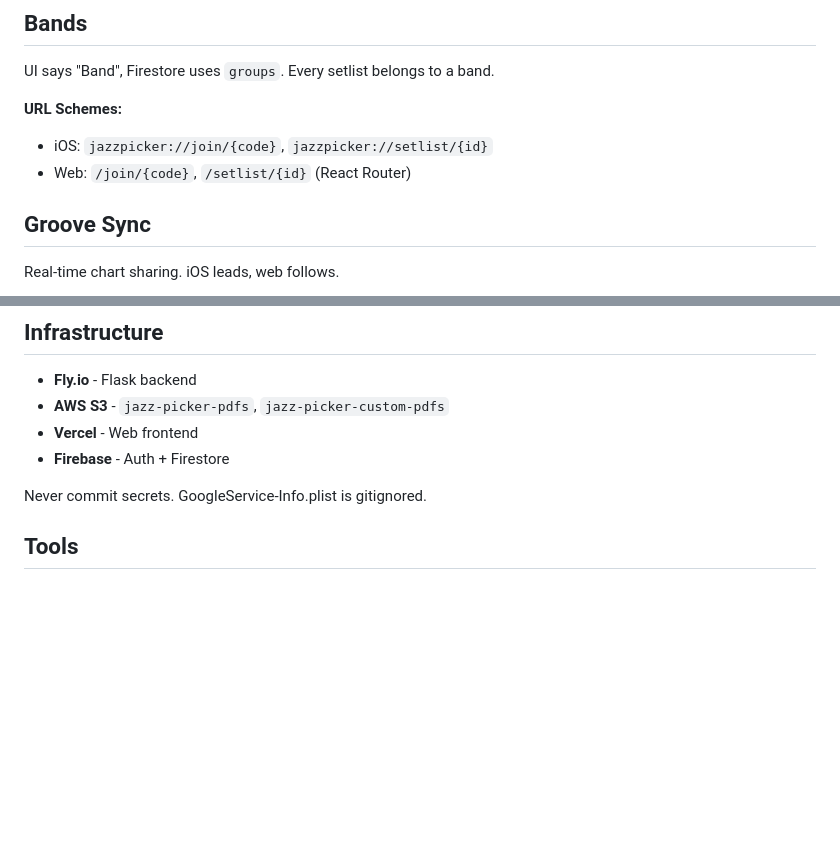
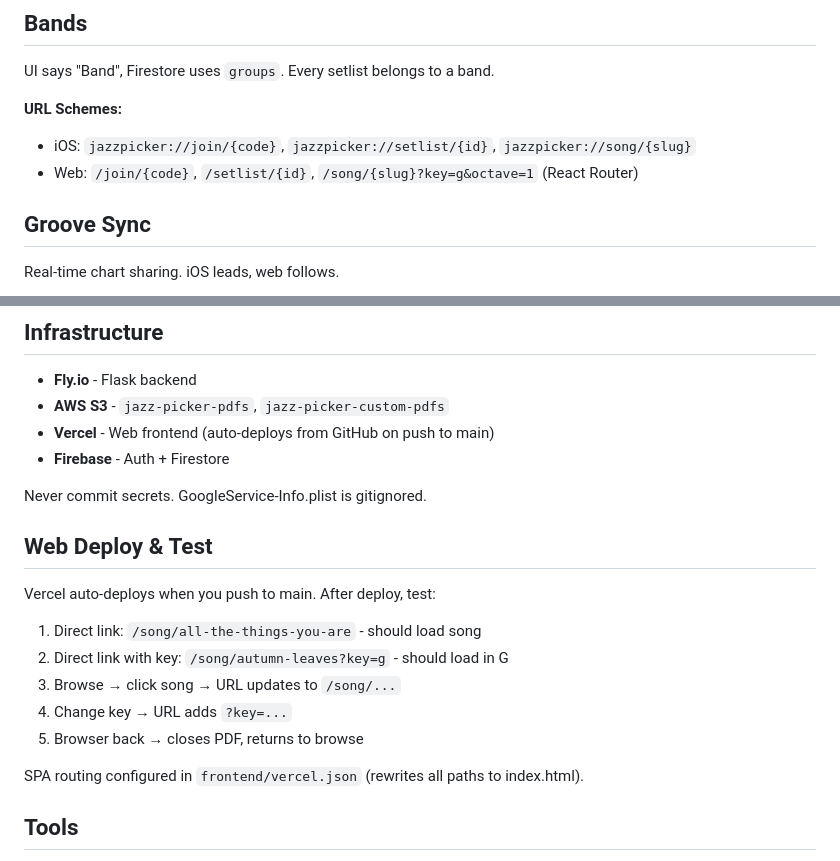
Before and after one commit to nicolovejoy/jazz-picker, a Markdown page: docs/CLAUDE.md, 2 parts joined by grey strips. Drawn GitHub-style; blank space fills up the shorter version.

Commit message:
docs: Add web deploy test strategy and song deep links to CLAUDE.md
🤖 Generated with [Claude Code](https://claude.com/claude-code)

Co-Authored-By: Claude Opus 4.5 <noreply@anthropic.com>

```diff
--- a/docs/CLAUDE.md
+++ b/docs/CLAUDE.md
@@ -82,8 +82,8 @@ setlists/{id}
 UI says "Band", Firestore uses `groups`. Every setlist belongs to a band.
 
 **URL Schemes:**
-- iOS: `jazzpicker://join/{code}`, `jazzpicker://setlist/{id}`
-- Web: `/join/{code}`, `/setlist/{id}` (React Router)
+- iOS: `jazzpicker://join/{code}`, `jazzpicker://setlist/{id}`, `jazzpicker://song/{slug}`
+- Web: `/join/{code}`, `/setlist/{id}`, `/song/{slug}?key=g&octave=1` (React Router)
 
 ## Groove Sync
 
@@ -99,10 +99,22 @@ See `docs/GROOVE_SYNC.md` for full spec.
 
 - **Fly.io** - Flask backend
 - **AWS S3** - `jazz-picker-pdfs`, `jazz-picker-custom-pdfs`
-- **Vercel** - Web frontend
+- **Vercel** - Web frontend (auto-deploys from GitHub on push to main)
 - **Firebase** - Auth + Firestore
 
 Never commit secrets. GoogleService-Info.plist is gitignored.
+
+## Web Deploy & Test
+
+Vercel auto-deploys when you push to main. After deploy, test:
+
+1. Direct link: `/song/all-the-things-you-are` - should load song
+2. Direct link with key: `/song/autumn-leaves?key=g` - should load in G
+3. Browse → click song → URL updates to `/song/...`
+4. Change key → URL adds `?key=...`
+5. Browser back → closes PDF, returns to browse
+
+SPA routing configured in `frontend/vercel.json` (rewrites all paths to index.html).
 
 ## Tools
 
```
